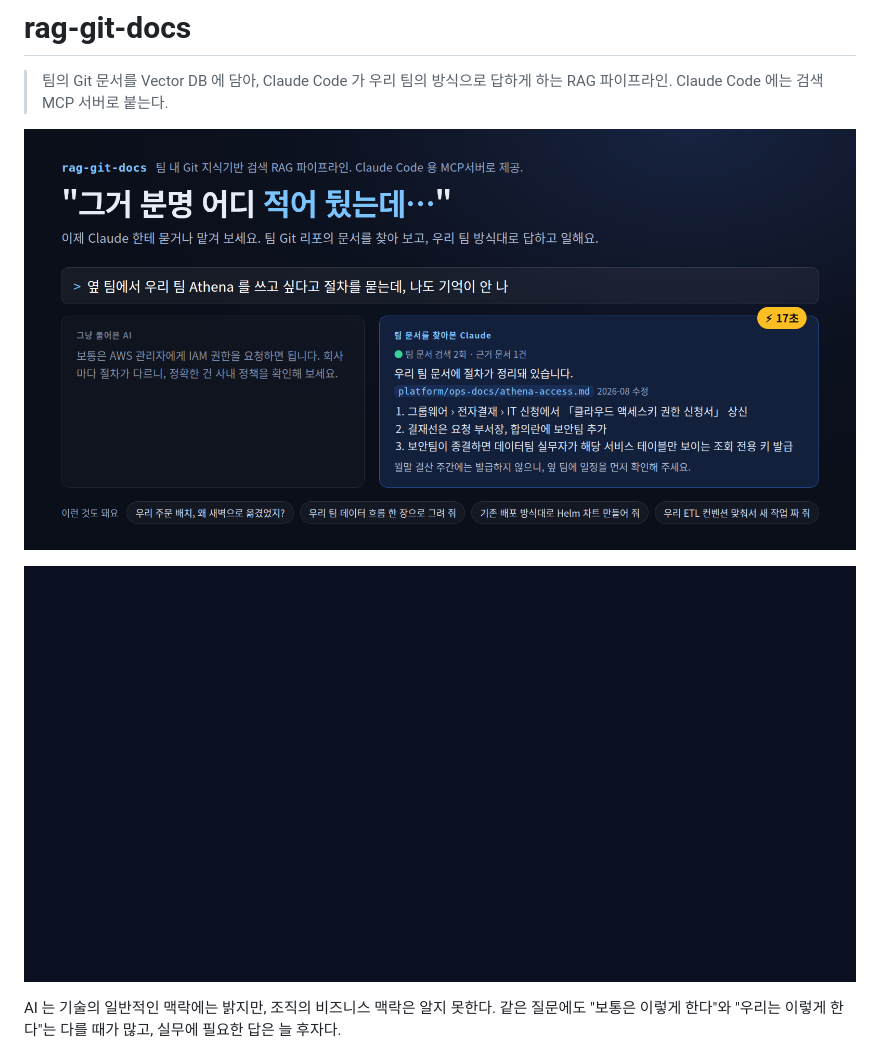
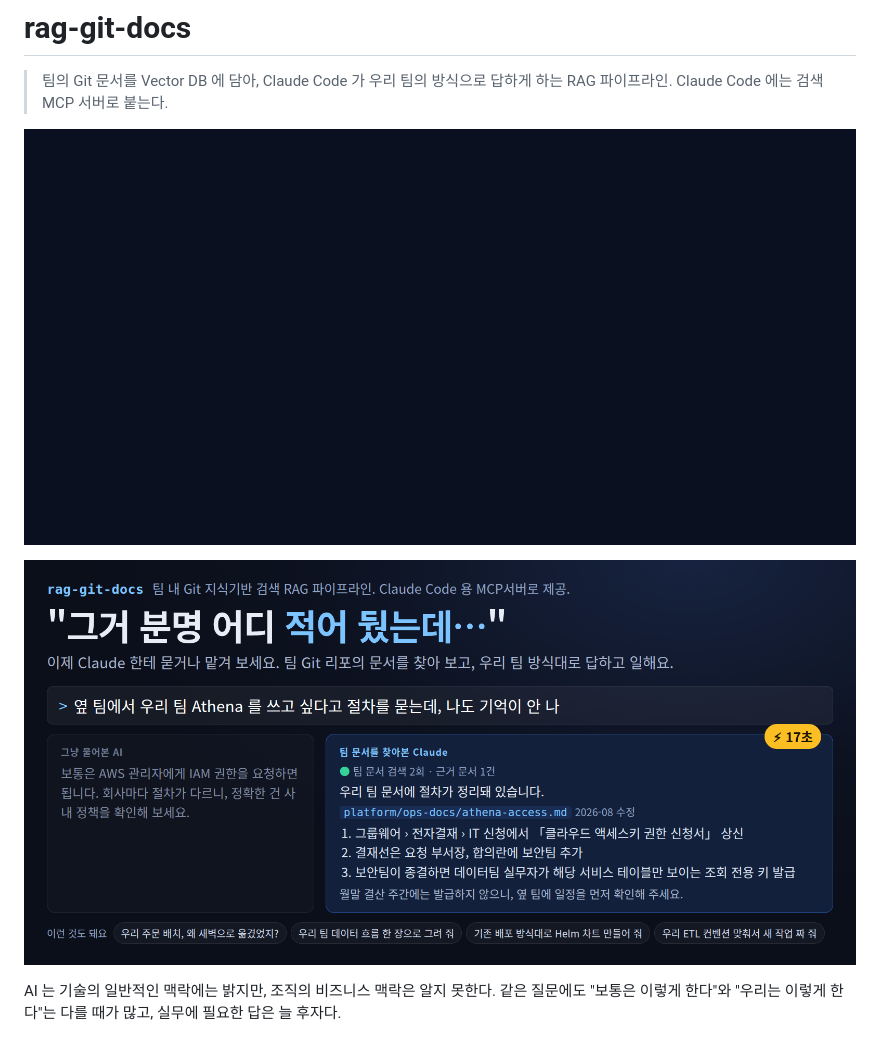
Before and after one commit to YunanJeong/rag-git-docs, a Markdown page: README.md, the part around the change. Rendered like a GitHub page; pictures changed too: docs/cover.png.

```diff
--- a/README.md
+++ b/README.md
@@ -2,9 +2,9 @@
 
 > 팀의 Git 문서를 Vector DB 에 담아, Claude Code 가 우리 팀의 방식으로 답하게 하는 RAG 파이프라인. Claude Code 에는 검색 MCP 서버로 붙는다.
 
+![Claude Code 에서 팀 절차를 묻고, 기존 구성대로 설정 작성을 맡기는 예](docs/demo.gif)
+
 ![일반 AI 와 팀 문서를 찾아본 Claude 의 답 비교](docs/cover.png)
-
-![Claude Code 에서 팀 절차를 묻고, 기존 구성대로 설정 작성을 맡기는 예](docs/demo.gif)
 
 AI 는 기술의 일반적인 맥락에는 밝지만, 조직의 비즈니스 맥락은 알지 못한다.
 같은 질문에도 "보통은 이렇게 한다"와 "우리는 이렇게 한다"는 다를 때가 많고, 실무에 필요한 답은 늘 후자다.
```
Also changed, not shown: docs/design.md (+3 -3 lines).
